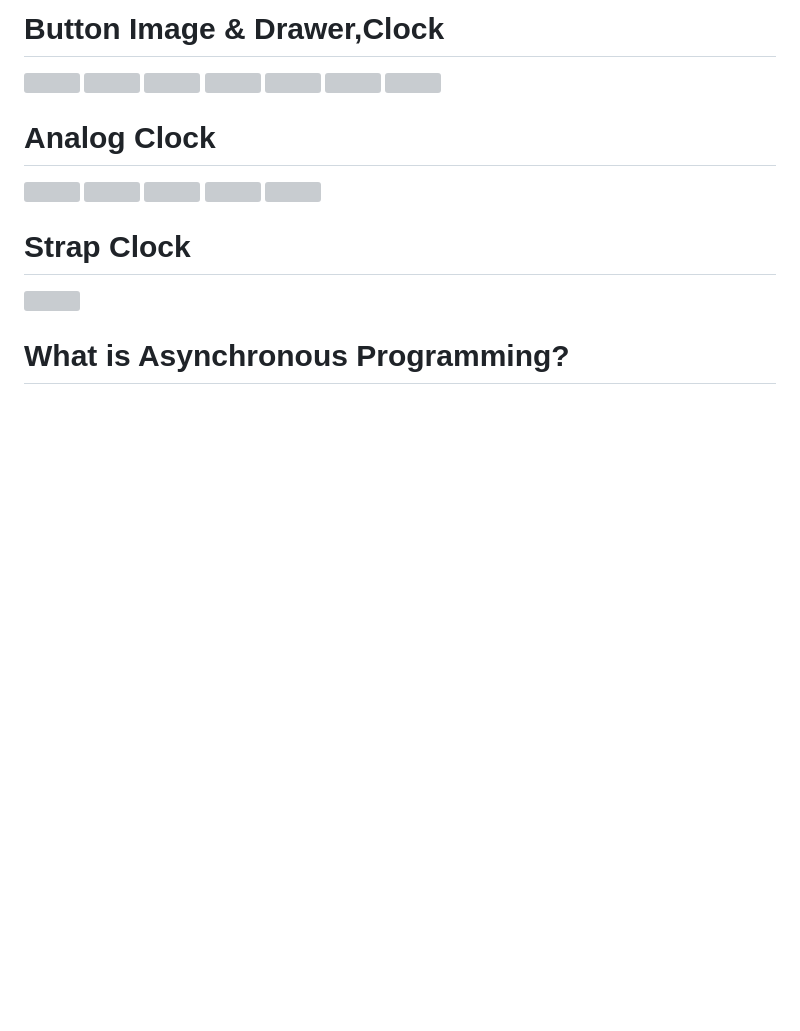
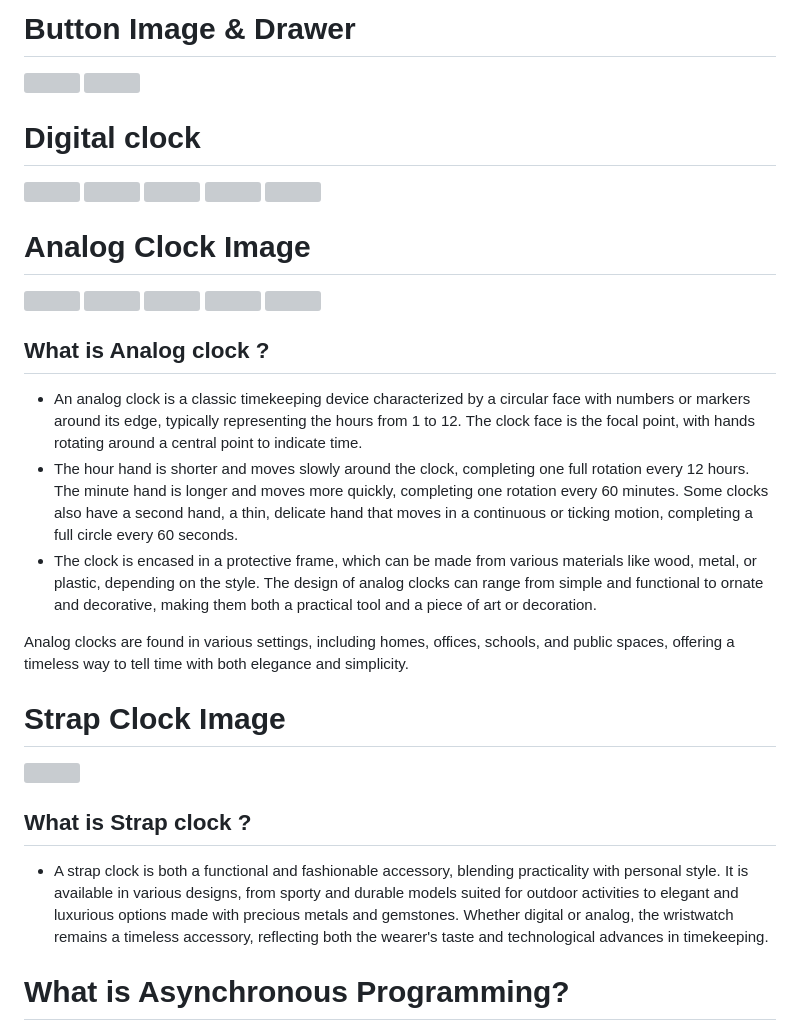
Before and after one commit to priyamtripathiii03/clock_daily_task, a Markdown page: README.md, the part around the change. Rendered like a GitHub page; blank space fills up the shorter version; grey boxes are pictures that could not be loaded.

```diff
--- a/README.md
+++ b/README.md
@@ -1,17 +1,20 @@
-# Button Image & Drawer,Clock
+# Button Image & Drawer
 <p>
   <img src="https://github.com/user-attachments/assets/c23c1851-2332-4a5a-8948-a08185e4a37c"height="35%" width="22%">
    <img src="https://github.com/user-attachments/assets/54d66332-25dc-4def-80ed-ca5c93e555f4"height="35%" width="22%">
-  <img src="https://github.com/user-attachments/assets/89557af5-8faf-4aaf-880c-1b694e1726bb"height="35%" width="22%">
+</p>
+
+# Digital clock
+<p>
+   <img src="https://github.com/user-attachments/assets/89557af5-8faf-4aaf-880c-1b694e1726bb"height="35%" width="22%">
    <img src="https://github.com/user-attachments/assets/8fa09e4f-efab-44f0-af9a-e3f8ff39826d"height="35%" width="22%">
   <img src="https://github.com/user-attachments/assets/9bb30768-1386-4e0c-9f9b-419038591e7a"height="35%" width="22%">
    <img src="https://github.com/user-attachments/assets/a0ba2da5-aaf4-4d8f-9ce4-2130000d3728"height="35%" width="22%">
    <img src="https://github.com/user-attachments/assets/446460ab-e141-4b33-8af3-a1f02d2c42d3"height="35%" width="22%">
-
 </p>
 
 
-# Analog Clock
+# Analog Clock Image
 <p>
   <img src="https://github.com/user-attachments/assets/dc8a5e95-7bc1-4a9b-8dea-ecf72a31857b"height="35%" width="22%">
    <img src="https://github.com/user-attachments/assets/11db1140-9c93-42e0-be10-67ead79b5584"height="35%" width="22%">
@@ -21,10 +24,23 @@
 
 </p>
 
-# Strap Clock
+## What is Analog clock ?
+
+- An analog clock is a classic timekeeping device characterized by a circular face with numbers or markers around its edge, typically representing the hours from 1 to 12. The clock face is the focal point, with hands rotating around a central point to indicate time.
+- The hour hand is shorter and moves slowly around the clock, completing one full rotation every 12 hours. The minute hand is longer and moves more quickly, completing one rotation every 60 minutes. Some clocks also have a second hand, a thin, delicate hand that moves
+  in a continuous or ticking motion, completing a full circle every 60 seconds.
+- The clock is encased in a protective frame, which can be made from various materials like wood, metal, or plastic, depending on the style. The design of analog clocks can range from simple and functional to ornate and decorative, making them both a practical tool and a piece of art or decoration.
+
+Analog clocks are found in various settings, including homes, offices, schools, and public spaces, offering a timeless way to tell time with both elegance and simplicity.
+
+# Strap Clock Image
 <p>
    <img src="https://github.com/user-attachments/assets/fd252760-45d2-43d1-8f46-c6566bef0c8a"height="35%" width="22%">
 </p>
+
+## What is Strap clock ?
+
+- A strap clock is both a functional and fashionable accessory, blending practicality with personal style. It is available in various designs, from sporty and durable models suited for outdoor activities to elegant and luxurious options made with precious metals and gemstones. Whether digital or analog, the wristwatch remains a timeless accessory, reflecting both the wearer's taste and technological advances in timekeeping.
 
 # What is  Asynchronous Programming?
 
```
